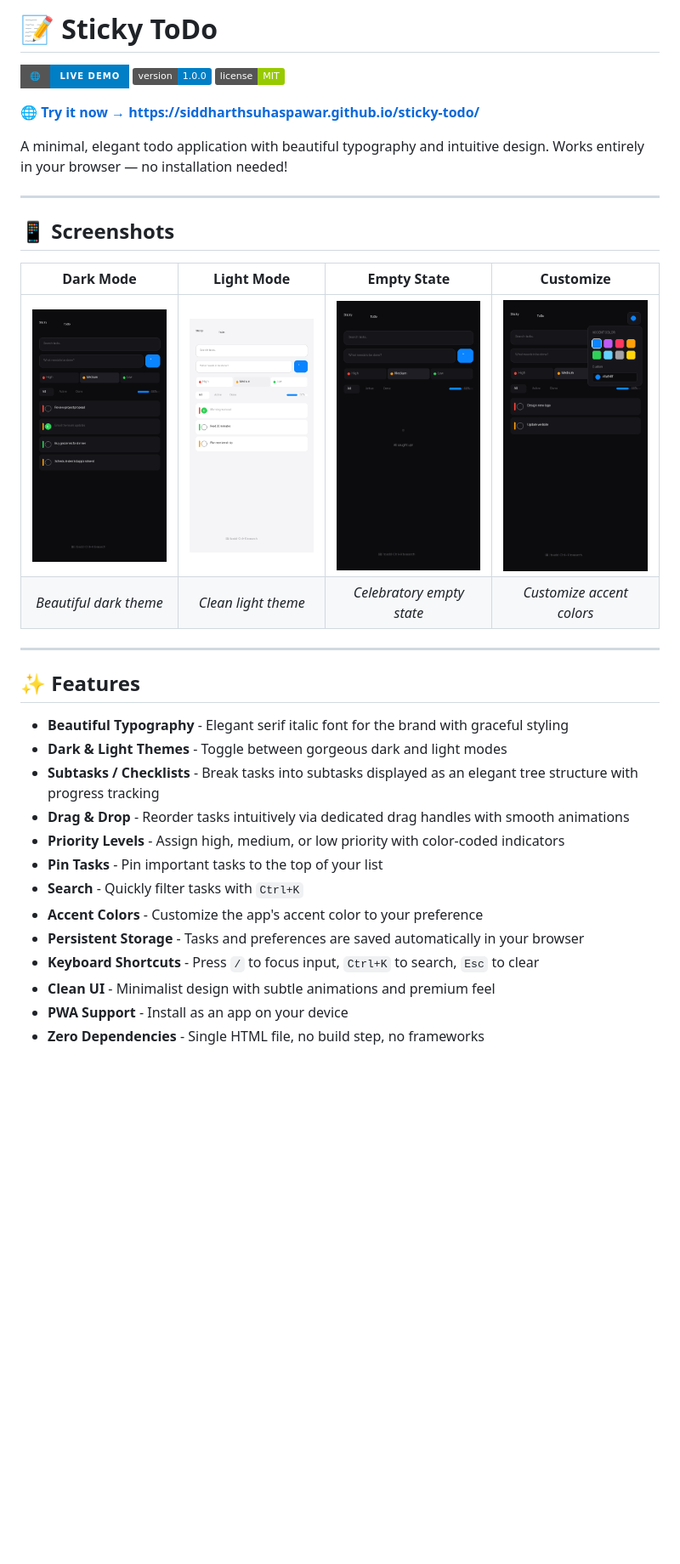
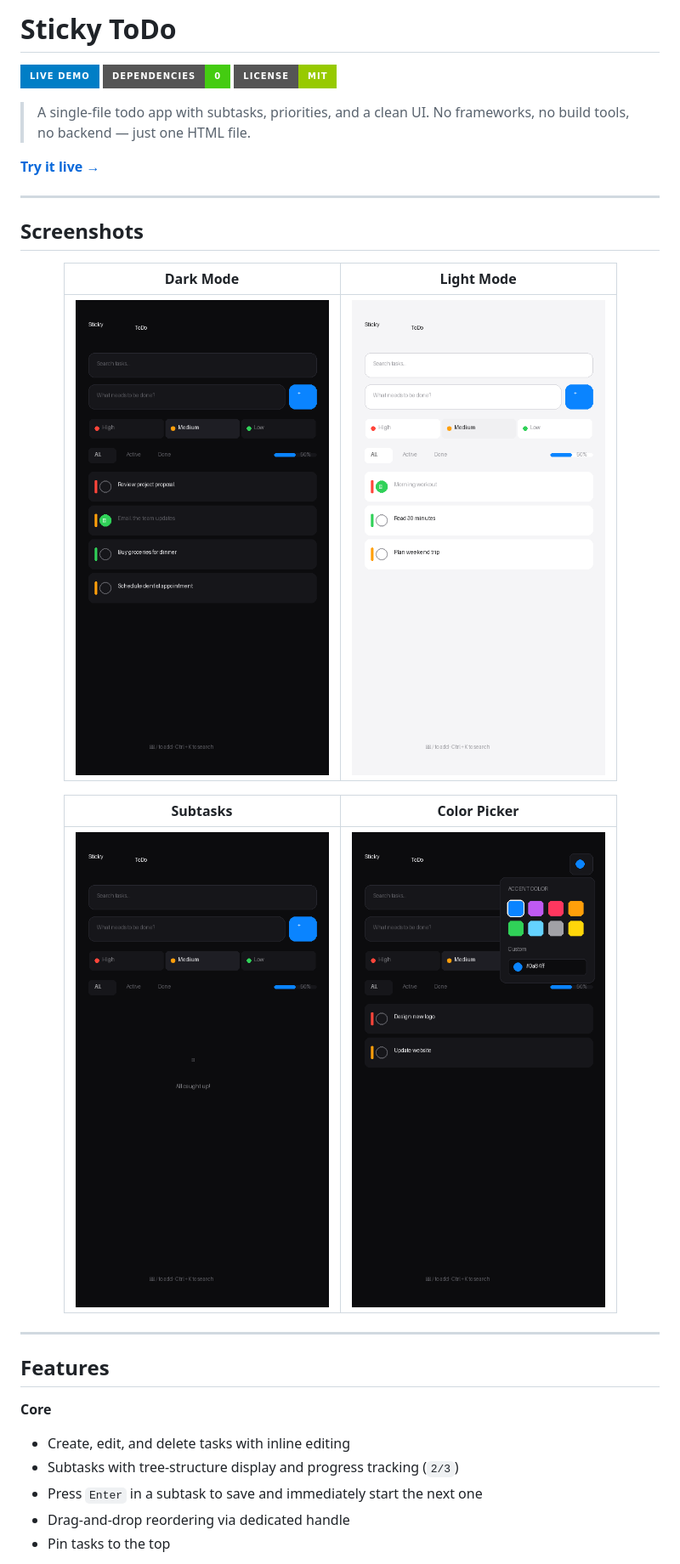
Before and after one commit to siddharthsuhaspawar/sticky-todo, a Markdown page: README.md, the part around one of its changes. Shown at 85% size. Drawn GitHub-style; badges without logos; blank space fills up the shorter version.

Commit message:
docs: rewrite README — cleaner, more concise, better organized
Co-Authored-By: Claude Opus 4.6 <noreply@anthropic.com>

```diff
--- a/README.md
+++ b/README.md
@@ -1,41 +1,37 @@
-# 📝 Sticky ToDo
+# Sticky ToDo
 
-[![Live Demo](https://img.shields.io/badge/🌐-Live%20Demo-blue?style=for-the-badge)](https://siddharthsuhaspawar.github.io/sticky-todo/)
-[![Version](https://img.shields.io/badge/version-1.0.0-blue.svg)](https://github.com/siddharthsuhaspawar/sticky-todo)
-[![License](https://img.shields.io/badge/license-MIT-green.svg)](LICENSE)
+[![Live Demo](https://img.shields.io/badge/Live_Demo-blue?style=for-the-badge&logo=github)](https://siddharthsuhaspawar.github.io/sticky-todo/)
+[![Zero Dependencies](https://img.shields.io/badge/dependencies-0-brightgreen?style=for-the-badge)](todo.html)
+[![License](https://img.shields.io/badge/license-MIT-green?style=for-the-badge)](LICENSE)
 
-**🌐 [Try it now → https://siddharthsuhaspawar.github.io/sticky-todo/](https://siddharthsuhaspawar.github.io/sticky-todo/)**
+> A single-file todo app with subtasks, priorities, and a clean UI. No frameworks, no build tools, no backend — just one HTML file.
 
-A minimal, elegant todo application with beautiful typography and intuitive design. Works entirely in your browser — no installation needed!
+**[Try it live →](https://siddharthsuhaspawar.github.io/sticky-todo/)**
 
 ---
 
-## 📱 Screenshots
+## Screenshots
 
 <div align="center">
 
-| Dark Mode | Light Mode | Empty State | Customize |
-|:---------:|:----------:|:-----------:|:---------:|
-| ![Dark Mode](screenshots/dark-mode.png) | ![Light Mode](screenshots/light-mode.png) | ![Empty State](screenshots/empty-state.png) | ![Color Picker](screenshots/color-picker.png) |
-| *Beautiful dark theme* | *Clean light theme* | *Celebratory empty state* | *Customize accent colors* |
+| Dark Mode | Light Mode |
+|:---------:|:----------:|
+| ![Dark Mode](screenshots/dark-mode.png) | ![Light Mode](screenshots/light-mode.png) |
+
+| Subtasks | Color Picker |
+|:--------:|:------------:|
+| ![Empty State](screenshots/empty-state.png) | ![Color Picker](screenshots/color-picker.png) |
 
 </div>
 
 ---
 
-## ✨ Features
+## Features
 
-- **Beautiful Typography** - Elegant serif italic font for the brand with graceful styling
-- **Dark & Light Themes** - Toggle between gorgeous dark and light modes
-- **Subtasks / Checklists** - Break tasks into subtasks displayed as an elegant tree structure with progress tracking
-- **Drag & Drop** - Reorder tasks intuitively via dedicated drag handles with smooth animations
-- **Priority Levels** - Assign high, medium, or low priority with color-coded indicators
-- **Pin Tasks** - Pin important tasks to the top of your list
-- **Search** - Quickly filter tasks with `Ctrl+K`
-- **Accent Colors** - Customize the app's accent color to your preference
-- **Persistent Storage** - Tasks and preferences are saved automatically in your browser
-- **Keyboard Shortcuts** - Press `/` to focus input, `Ctrl+K` to search, `Esc` to clear
-- **Clean UI** - Minimalist design with subtle animations and premium feel
-- **PWA Support** - Install as an app on your device
-- **Zero Dependencies** - Single HTML file, no build step, no frameworks
+**Core**
+- Create, edit, and delete tasks with inline editing
+- Subtasks with tree-structure display and progress tracking (`2/3`)
+- Press `Enter` in a subtask to save and immediately start the next one
+- Drag-and-drop reordering via dedicated handle
+- Pin tasks to the top
 
```
Also changed, not shown: other parts of README.md (+62 -96 lines).
